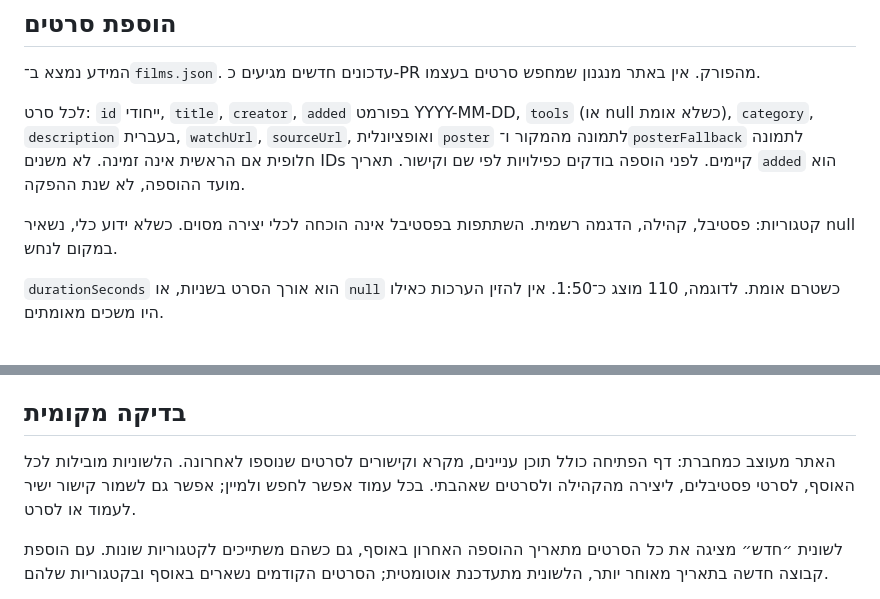
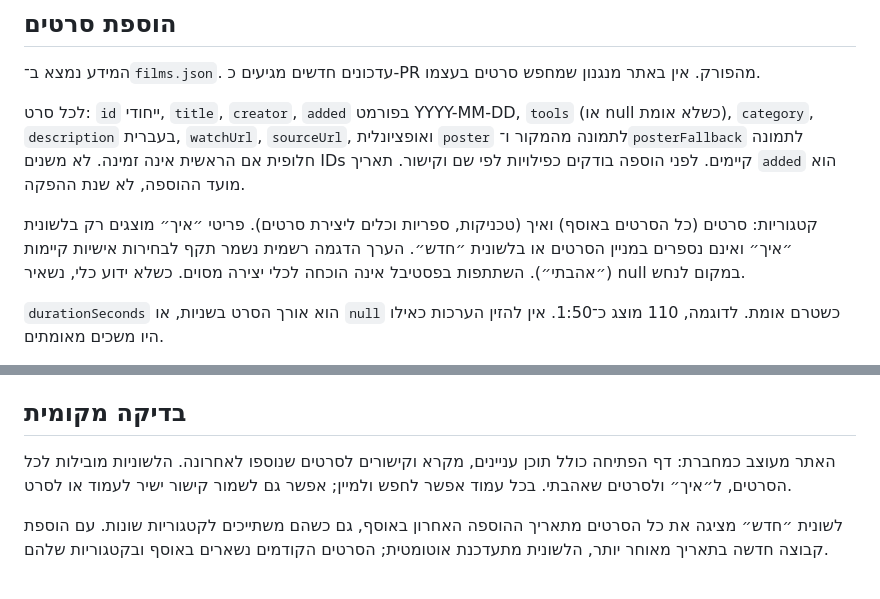
Before and after one commit to Adibrill1/Ai.Brill.Movies, a Markdown page: README.md, 2 parts joined by grey strips. Rendered like a GitHub page.

Commit message:
Revise category definitions and navigation instructions
Updated category descriptions and site navigation details in README.

```diff
--- a/README.md
+++ b/README.md
@@ -36,7 +36,7 @@
 
 לכל סרט: `id` ייחודי, `title`, `creator`, `added` בפורמט YYYY-MM-DD, `tools` (או null כשלא אומת), `category`, `description` בעברית, `watchUrl`, `sourceUrl`, ואופציונלית `poster` לתמונה מהמקור ו־`posterFallback` לתמונה חלופית אם הראשית אינה זמינה. לא משנים IDs קיימים. לפני הוספה בודקים כפילויות לפי שם וקישור. תאריך `added` הוא מועד ההוספה, לא שנת ההפקה.
 
-קטגוריות: פסטיבל, קהילה, הדגמה רשמית. השתתפות בפסטיבל אינה הוכחה לכלי יצירה מסוים. כשלא ידוע כלי, נשאיר null במקום לנחש.
+קטגוריות: סרטים (כל הסרטים באוסף) ואיך (טכניקות, ספריות וכלים ליצירת סרטים). פריטי ״איך״ מוצגים רק בלשונית ״איך״ ואינם נספרים במניין הסרטים או בלשונית ״חדש״. הערך הדגמה רשמית נשמר תקף לבחירות אישיות קיימות (״אהבתי״). השתתפות בפסטיבל אינה הוכחה לכלי יצירה מסוים. כשלא ידוע כלי, נשאיר null במקום לנחש.
 
 `durationSeconds` הוא אורך הסרט בשניות, או `null` כשטרם אומת. לדוגמה, 110 מוצג כ־1:50. אין להזין הערכות כאילו היו משכים מאומתים.
 
@@ -54,7 +54,7 @@
 
 ## בדיקה מקומית
 
-האתר מעוצב כמחברת: דף הפתיחה כולל תוכן עניינים, מקרא וקישורים לסרטים שנוספו לאחרונה. הלשוניות מובילות לכל האוסף, לסרטי פסטיבלים, ליצירה מהקהילה ולסרטים שאהבתי. בכל עמוד אפשר לחפש ולמיין; אפשר גם לשמור קישור ישיר לעמוד או לסרט.
+האתר מעוצב כמחברת: דף הפתיחה כולל תוכן עניינים, מקרא וקישורים לסרטים שנוספו לאחרונה. הלשוניות מובילות לכל הסרטים, ל״איך״ ולסרטים שאהבתי. בכל עמוד אפשר לחפש ולמיין; אפשר גם לשמור קישור ישיר לעמוד או לסרט.
 
 לשונית ״חדש״ מציגה את כל הסרטים מתאריך ההוספה האחרון באוסף, גם כשהם משתייכים לקטגוריות שונות. עם הוספת קבוצה חדשה בתאריך מאוחר יותר, הלשונית מתעדכנת אוטומטית; הסרטים הקודמים נשארים באוסף ובקטגוריות שלהם.
 
```
